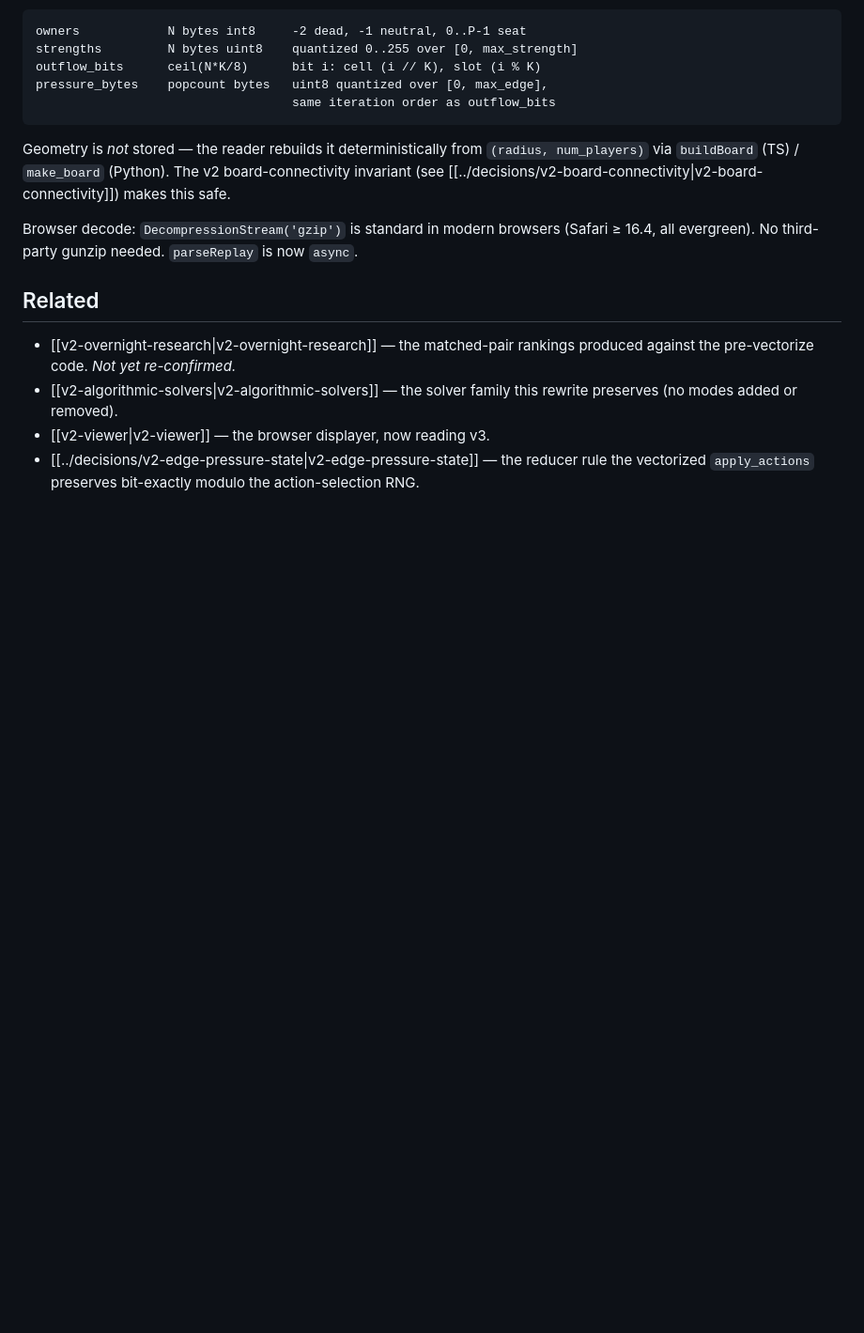
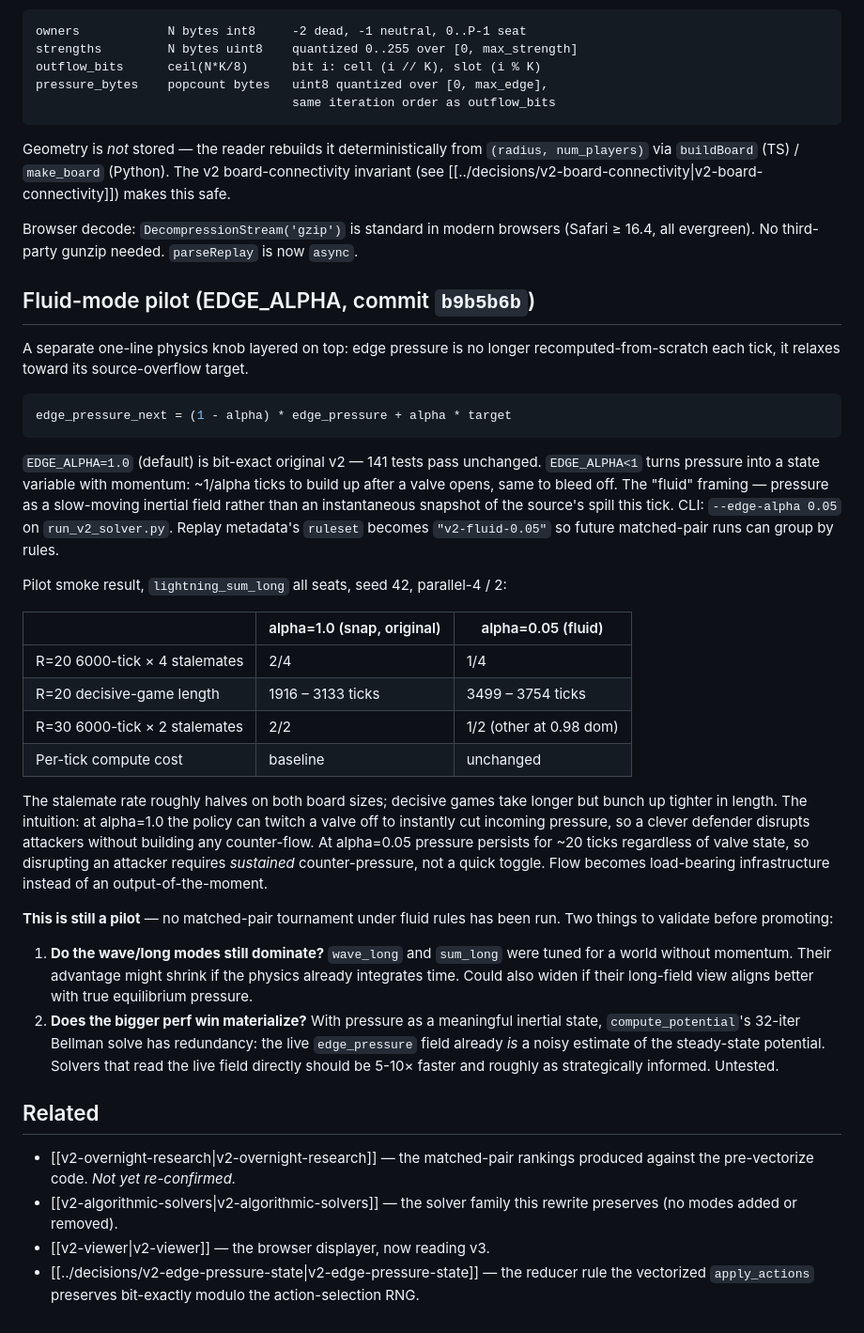
Before and after one commit to jasonyandell/flux, a Markdown page: wiki/topics/v2-vectorized.md, the part around the change. Shown at 94% size. Drawn GitHub-style; blank space fills up the shorter version.

Commit message:
wiki: document v2-fluid pilot in v2-vectorized topic
Adds a new "Fluid-mode pilot (EDGE_ALPHA)" section to
wiki/topics/v2-vectorized.md describing the one-line physics knob
landed in commit b9b5b6b, with the smoke A/B results for R=20 and
R=30 (stalemate rates halve at alpha=0.05) and two open validation
questions: do the wave/long solver modes still dominate, and can
compute_potential be replaced by direct live-field reads.

Co-Authored-By: Claude Opus 4.7 (1M context) <noreply@anthropic.com>

````diff
--- a/wiki/topics/v2-vectorized.md
+++ b/wiki/topics/v2-vectorized.md
@@ -189,6 +189,59 @@ Browser decode: `DecompressionStream('gzip')` is standard in modern
 browsers (Safari ≥ 16.4, all evergreen). No third-party gunzip
 needed. `parseReplay` is now `async`.
 
+## Fluid-mode pilot (EDGE_ALPHA, commit `b9b5b6b`)
+
+A separate one-line physics knob layered on top: edge pressure is no
+longer recomputed-from-scratch each tick, it relaxes toward its
+source-overflow target.
+
+```python
+edge_pressure_next = (1 - alpha) * edge_pressure + alpha * target
+```
+
+`EDGE_ALPHA=1.0` (default) is bit-exact original v2 — 141 tests pass
+unchanged. `EDGE_ALPHA<1` turns pressure into a state variable with
+momentum: ~1/alpha ticks to build up after a valve opens, same to
+bleed off. The "fluid" framing — pressure as a slow-moving inertial
+field rather than an instantaneous snapshot of the source's spill
+this tick. CLI: `--edge-alpha 0.05` on `run_v2_solver.py`. Replay
+metadata's `ruleset` becomes `"v2-fluid-0.05"` so future matched-pair
+runs can group by rules.
+
+Pilot smoke result, `lightning_sum_long` all seats, seed 42,
+parallel-4 / 2:
+
+| | alpha=1.0 (snap, original) | alpha=0.05 (fluid) |
+| --- | --- | --- |
+| R=20 6000-tick × 4 stalemates | 2/4 | 1/4 |
+| R=20 decisive-game length | 1916 – 3133 ticks | 3499 – 3754 ticks |
+| R=30 6000-tick × 2 stalemates | 2/2 | 1/2 (other at 0.98 dom) |
+| Per-tick compute cost | baseline | unchanged |
+
+The stalemate rate roughly halves on both board sizes; decisive
+games take longer but bunch up tighter in length. The intuition: at
+alpha=1.0 the policy can twitch a valve off to instantly cut
+incoming pressure, so a clever defender disrupts attackers without
+building any counter-flow. At alpha=0.05 pressure persists for ~20
+ticks regardless of valve state, so disrupting an attacker requires
+*sustained* counter-pressure, not a quick toggle. Flow becomes
+load-bearing infrastructure instead of an output-of-the-moment.
+
+**This is still a pilot** — no matched-pair tournament under fluid
+rules has been run. Two things to validate before promoting:
+
+1. **Do the wave/long modes still dominate?** `wave_long` and
+   `sum_long` were tuned for a world without momentum. Their
+   advantage might shrink if the physics already integrates time.
+   Could also widen if their long-field view aligns better with
+   true equilibrium pressure.
+2. **Does the bigger perf win materialize?** With pressure as a
+   meaningful inertial state, `compute_potential`'s 32-iter Bellman
+   solve has redundancy: the live `edge_pressure` field already
+   *is* a noisy estimate of the steady-state potential. Solvers
+   that read the live field directly should be 5-10× faster and
+   roughly as strategically informed. Untested.
+
 ## Related
 
 - [[v2-overnight-research|v2-overnight-research]] — the matched-pair
````
